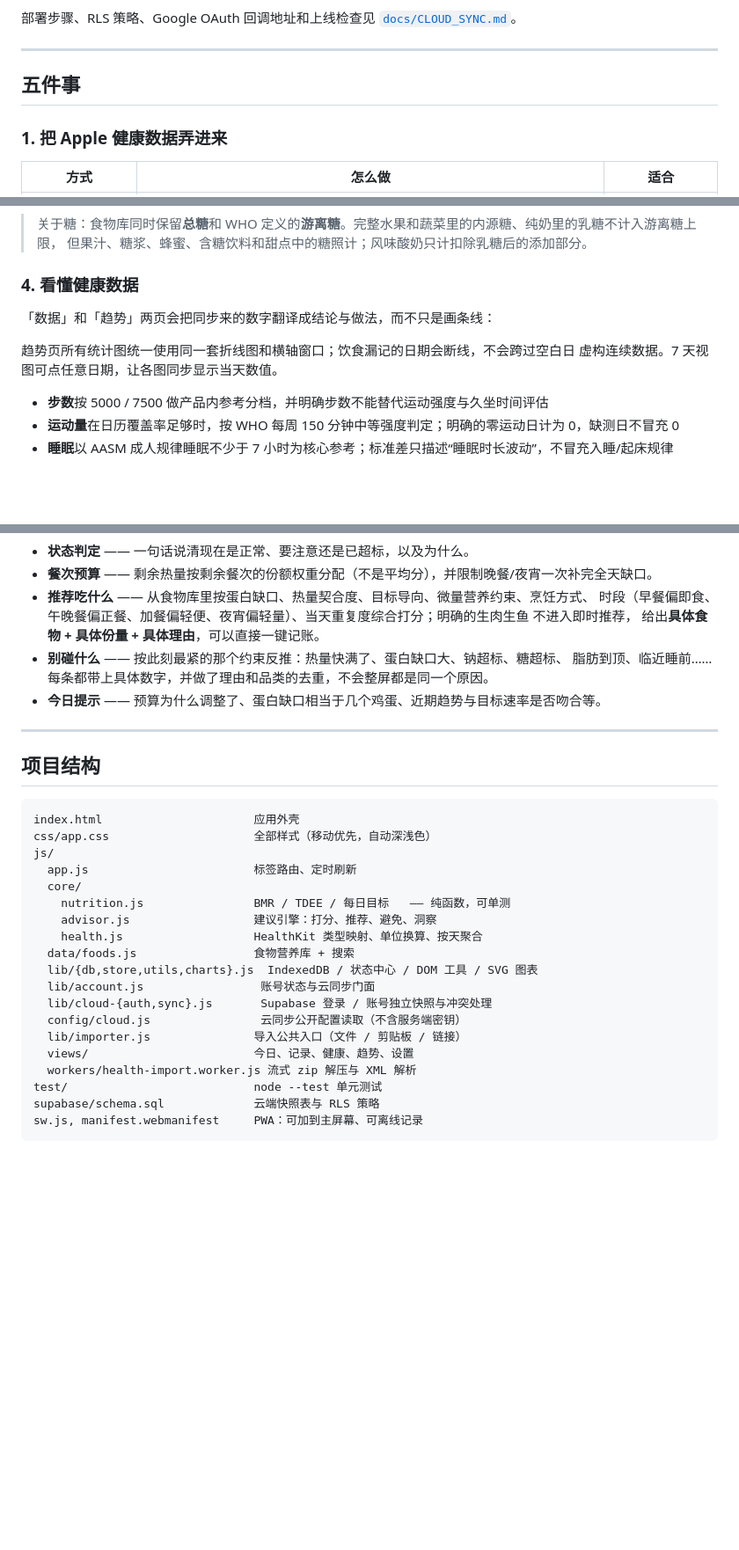
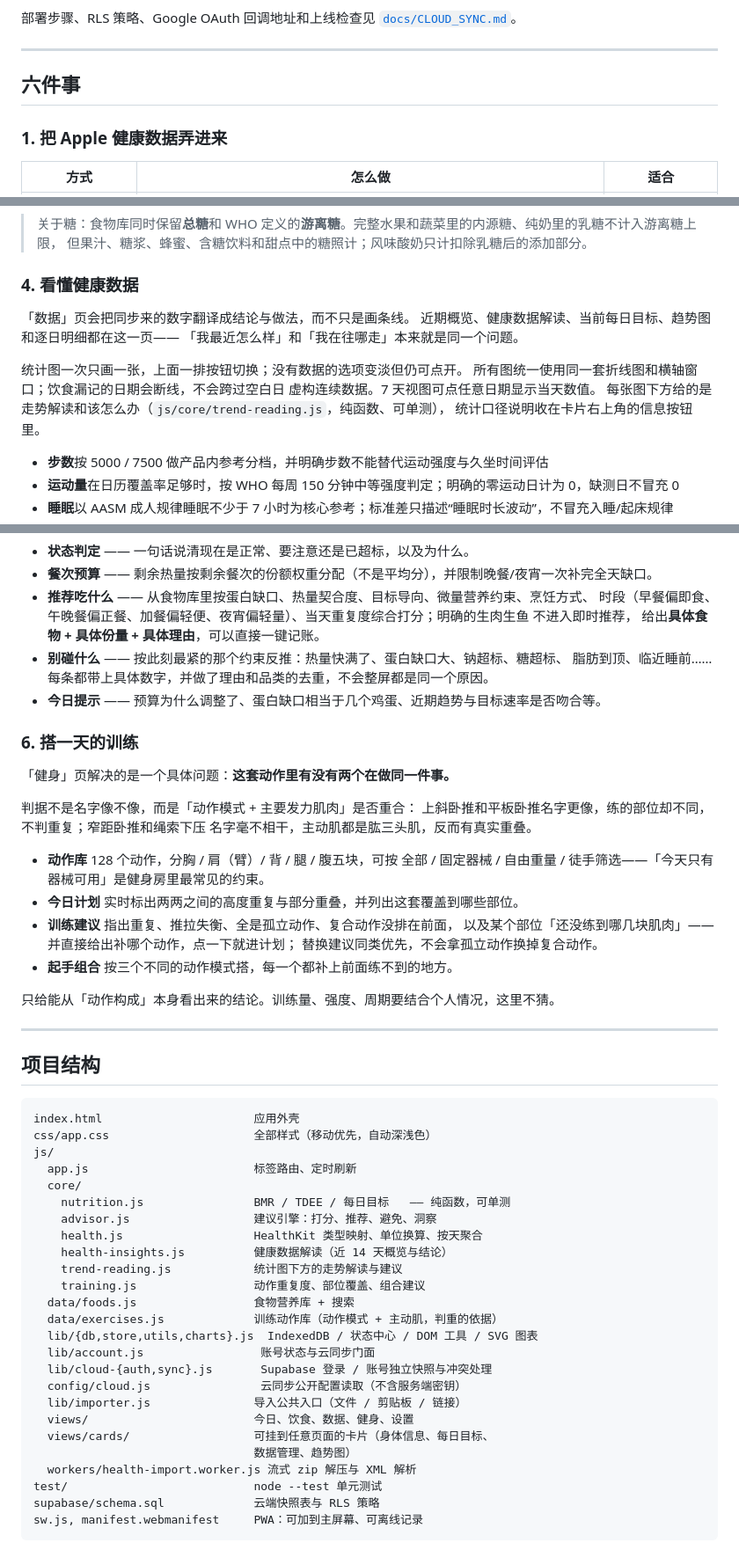
Before and after one commit to huangchenfeng0713-cyber/Fitness-and-health, a Markdown page: README.md, 3 parts joined by grey strips. Shown at 88% size. Rendered like a GitHub page; blank space fills up the shorter version.

```diff
--- a/README.md
+++ b/README.md
@@ -48,7 +48,7 @@ npm test               # node --test，覆盖营养计算 / 建议引擎 / 健
 
 ---
 
-## 五件事
+## 六件事
 
 ### 1. 把 Apple 健康数据弄进来
 
@@ -190,10 +190,15 @@ CoCo 都可、书亦烧仙草、益禾堂、茶颜悦色、霸王茶姬；星巴
 
 ### 4. 看懂健康数据
 
-「数据」和「趋势」两页会把同步来的数字翻译成结论与做法，而不只是画条线：
+「数据」页会把同步来的数字翻译成结论与做法，而不只是画条线。
+近期概览、健康数据解读、当前每日目标、趋势图和逐日明细都在这一页——
+「我最近怎么样」和「我在往哪走」本来就是同一个问题。
 
-趋势页所有统计图统一使用同一套折线图和横轴窗口；饮食漏记的日期会断线，不会跨过空白日
-虚构连续数据。7 天视图可点任意日期，让各图同步显示当天数值。
+统计图一次只画一张，上面一排按钮切换；没有数据的选项变淡但仍可点开。
+所有图统一使用同一套折线图和横轴窗口；饮食漏记的日期会断线，不会跨过空白日
+虚构连续数据。7 天视图可点任意日期显示当天数值。
+每张图下方给的是走势解读和该怎么办（`js/core/trend-reading.js`，纯函数、可单测），
+统计口径说明收在卡片右上角的信息按钮里。
 
 - **步数**按 5000 / 7500 做产品内参考分档，并明确步数不能替代运动强度与久坐时间评估
 - **运动量**在日历覆盖率足够时，按 WHO 每周 150 分钟中等强度判定；明确的零运动日计为 0，缺测日不冒充 0
@@ -217,6 +222,24 @@ CoCo 都可、书亦烧仙草、益禾堂、茶颜悦色、霸王茶姬；星巴
   脂肪到顶、临近睡前……每条都带上具体数字，并做了理由和品类的去重，不会整屏都是同一个原因。
 - **今日提示** —— 预算为什么调整了、蛋白缺口相当于几个鸡蛋、近期趋势与目标速率是否吻合等。
 
+### 6. 搭一天的训练
+
+「健身」页解决的是一个具体问题：**这套动作里有没有两个在做同一件事。**
+
+判据不是名字像不像，而是「动作模式 + 主要发力肌肉」是否重合：
+上斜卧推和平板卧推名字更像，练的部位却不同，不判重复；窄距卧推和绳索下压
+名字毫不相干，主动肌都是肱三头肌，反而有真实重叠。
+
+- **动作库** 128 个动作，分胸 / 肩（臂）/ 背 / 腿 / 腹五块，可按
+  全部 / 固定器械 / 自由重量 / 徒手筛选——「今天只有器械可用」是健身房里最常见的约束。
+- **今日计划** 实时标出两两之间的高度重复与部分重叠，并列出这套覆盖到哪些部位。
+- **训练建议** 指出重复、推拉失衡、全是孤立动作、复合动作没排在前面，
+  以及某个部位「还没练到哪几块肌肉」——并直接给出补哪个动作，点一下就进计划；
+  替换建议同类优先，不会拿孤立动作换掉复合动作。
+- **起手组合** 按三个不同的动作模式搭，每一个都补上前面练不到的地方。
+
+只给能从「动作构成」本身看出来的结论。训练量、强度、周期要结合个人情况，这里不猜。
+
 ---
 
 ## 项目结构
@@ -230,13 +253,19 @@ js/
     nutrition.js                BMR / TDEE / 每日目标   —— 纯函数，可单测
     advisor.js                  建议引擎：打分、推荐、避免、洞察
     health.js                   HealthKit 类型映射、单位换算、按天聚合
+    health-insights.js          健康数据解读（近 14 天概览与结论）
+    trend-reading.js            统计图下方的走势解读与建议
+    training.js                 动作重复度、部位覆盖、组合建议
   data/foods.js                 食物营养库 + 搜索
+  data/exercises.js             训练动作库（动作模式 + 主动肌，判重的依据）
   lib/{db,store,utils,charts}.js  IndexedDB / 状态中心 / DOM 工具 / SVG 图表
   lib/account.js                 账号状态与云同步门面
   lib/cloud-{auth,sync}.js       Supabase 登录 / 账号独立快照与冲突处理
   config/cloud.js                云同步公开配置读取（不含服务端密钥）
   lib/importer.js               导入公共入口（文件 / 剪贴板 / 链接）
-  views/                        今日、记录、健康、趋势、设置
+  views/                        今日、饮食、数据、健身、设置
+  views/cards/                  可挂到任意页面的卡片（身体信息、每日目标、
+                                数据管理、趋势图）
   workers/health-import.worker.js 流式 zip 解压与 XML 解析
 test/                           node --test 单元测试
 supabase/schema.sql             云端快照表与 RLS 策略
```
Also changed, not shown: CLAUDE.md (+20 -2 lines), docs/算法依据.md (+32 -0 lines).
